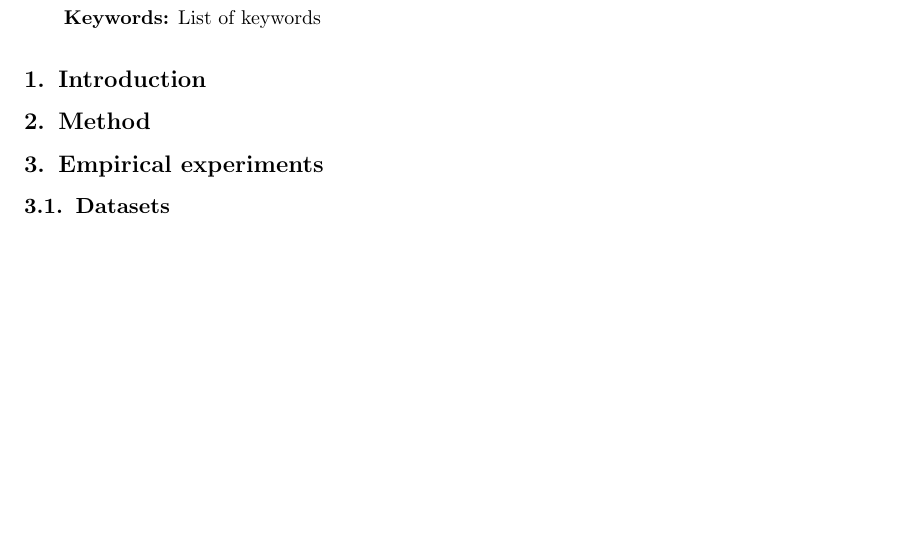
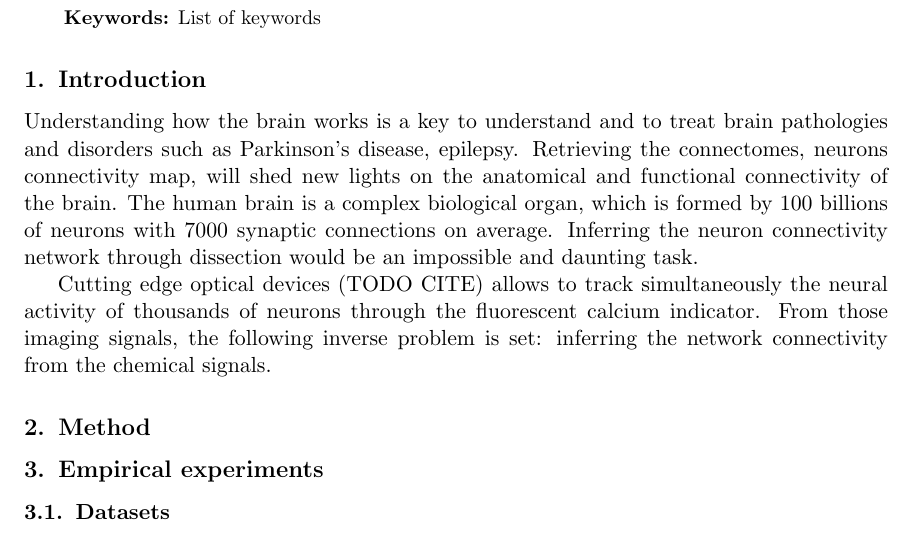
Before and after one commit to asutera/paper-connectomics, a LaTeX paper (article.tex): part of the page, cut so that both start at the same text, the shorter picture padded with empty space. Compiled offline with pdfLaTeX.

Commit message:
First bg and issue

```diff
--- a/article.tex
+++ b/article.tex
@@ -77,6 +77,26 @@ List of keywords
 
 \section{Introduction}\label{sec:intro}
 
+% BG : brain, complex organ
+
+Understanding how the brain works is a key to understand and to treat
+brain pathologies and disorders such as Parkinson's disease, epilepsy.
+Retrieving the connectomes, neurons connectivity map, will shed new lights on
+the anatomical and functional connectivity of the brain.
+The human brain is a complex biological organ, which is formed by 100
+billions of neurons with 7000 synaptic connections on average. Inferring the
+neuron connectivity network through dissection would be an impossible
+and daunting task.
+
+% Issue : we have data, but need to have to infer the connectome
+Cutting edge optical devices (TODO CITE) allows to track simultaneously
+the neural activity of thousands of neurons through the fluorescent
+calcium indicator. From those imaging signals, the following inverse problem
+is set: inferring the network connectivity from the chemical signals.
+
+
+
+
 \section{Method}
 
 \section{Empirical experiments}
```
